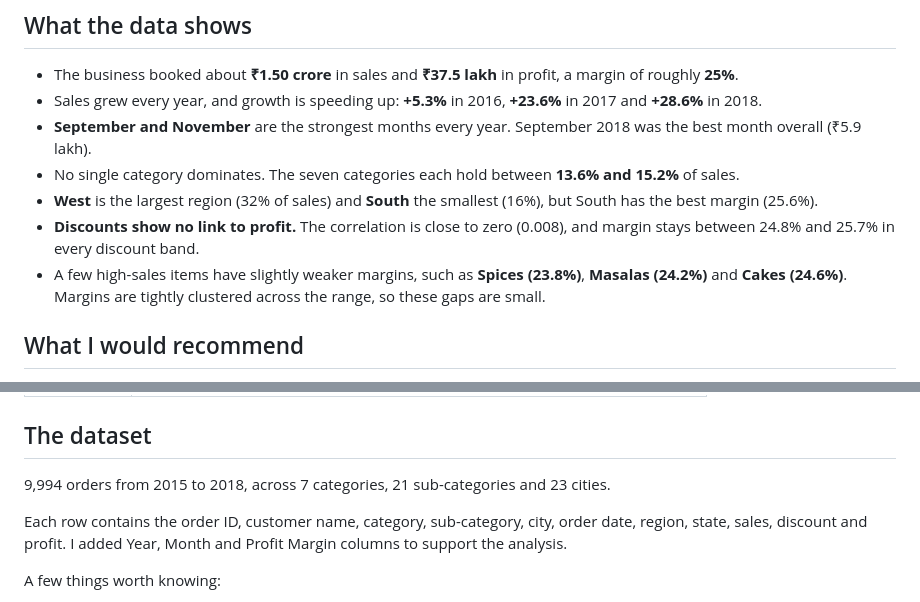
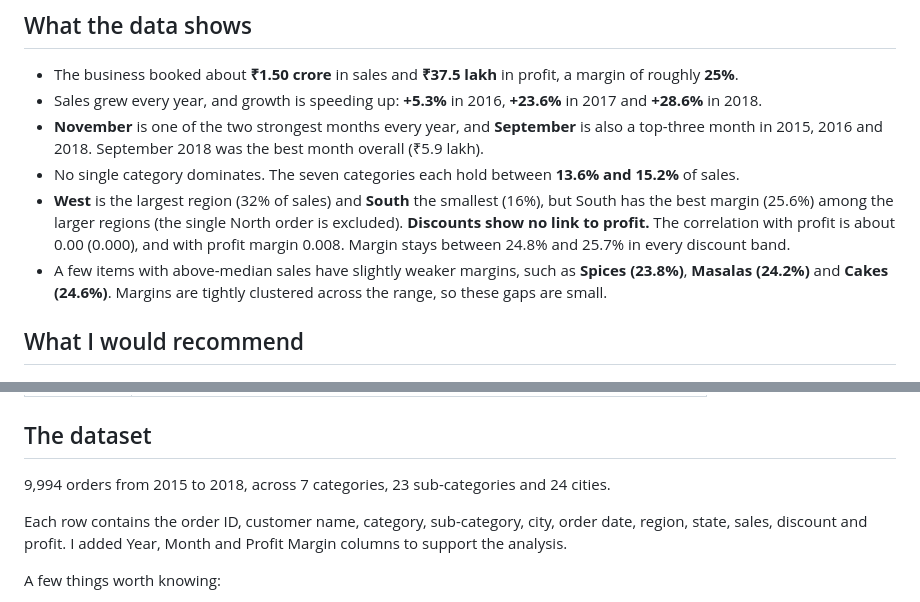
Before and after one commit to PoojaS-1616/data-analyst-portfolio, a Markdown page: Supermart-Grocery-Sales-Dashboard/README.md, 2 parts joined by grey strips. Rendered like a GitHub page.

Commit message:
Revise insights and dataset information in README
Updated sales data insights and corrected dataset details.

```diff
--- a/Supermart-Grocery-Sales-Dashboard/README.md
+++ b/Supermart-Grocery-Sales-Dashboard/README.md
@@ -28,11 +28,11 @@ Sales and profit by region and city.
 
 - The business booked about **₹1.50 crore** in sales and **₹37.5 lakh** in profit, a margin of roughly **25%**.
 - Sales grew every year, and growth is speeding up: **+5.3%** in 2016, **+23.6%** in 2017 and **+28.6%** in 2018.
-- **September and November** are the strongest months every year. September 2018 was the best month overall (₹5.9 lakh).
+- **November** is one of the two strongest months every year, and **September** is also a top-three month in 2015, 2016 and 2018. September 2018 was the best month overall (₹5.9 lakh).
 - No single category dominates. The seven categories each hold between **13.6% and 15.2%** of sales.
-- **West** is the largest region (32% of sales) and **South** the smallest (16%), but South has the best margin (25.6%).
-- **Discounts show no link to profit.** The correlation is close to zero (0.008), and margin stays between 24.8% and 25.7% in every discount band.
-- A few high-sales items have slightly weaker margins, such as **Spices (23.8%)**, **Masalas (24.2%)** and **Cakes (24.6%)**. Margins are tightly clustered across the range, so these gaps are small.
+- **West** is the largest region (32% of sales) and **South** the smallest (16%), but South has the best margin (25.6%) among the larger regions (the single North order is excluded).
+**Discounts show no link to profit.** The correlation with profit is about 0.00 (0.000), and with profit margin 0.008. Margin stays between 24.8% and 25.7% in every discount band.
+- A few items with above-median sales have slightly weaker margins, such as **Spices (23.8%)**, **Masalas (24.2%)** and **Cakes (24.6%)**. Margins are tightly clustered across the range, so these gaps are small.
 
 ## What I would recommend
 
@@ -56,7 +56,7 @@ I added three dropdown filters (Year, Region and Category) so the KPIs and most
 
 ## The dataset
 
-9,994 orders from 2015 to 2018, across 7 categories, 21 sub-categories and 23 cities.
+9,994 orders from 2015 to 2018, across 7 categories, 23 sub-categories and 24 cities.
 
 Each row contains the order ID, customer name, category, sub-category, city, order date, region, state, sales, discount and profit. I added Year, Month and Profit Margin columns to support the analysis.
 
```
